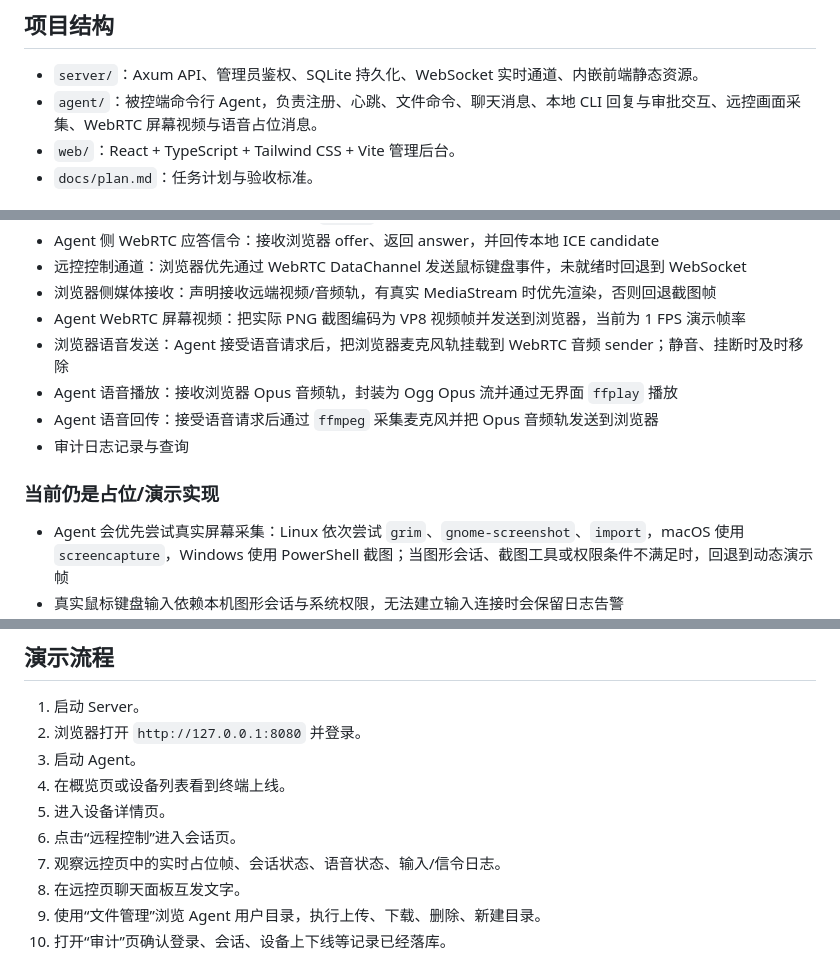
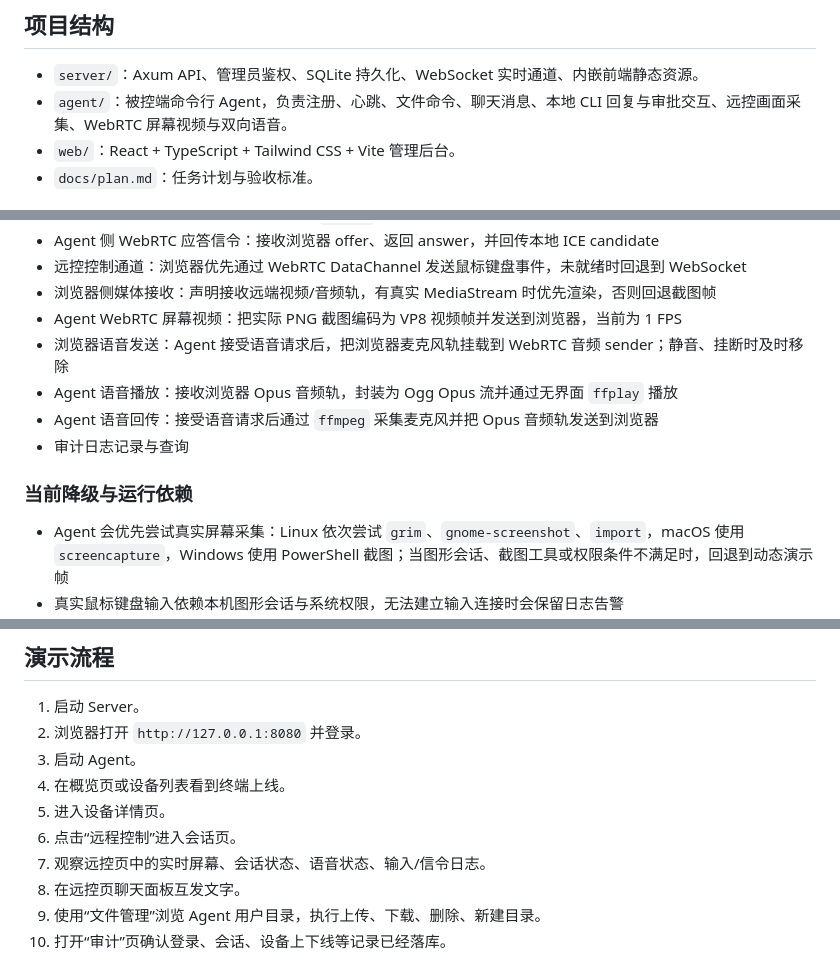
Before and after one commit to inbjo/Conductor, a Markdown page: README.md, 3 parts joined by grey strips. Drawn GitHub-style.

Commit message:
docs: align implementation status

```diff
--- a/README.md
+++ b/README.md
@@ -5,7 +5,7 @@
 ## 项目结构
 
 - `server/`：Axum API、管理员鉴权、SQLite 持久化、WebSocket 实时通道、内嵌前端静态资源。
-- `agent/`：被控端命令行 Agent，负责注册、心跳、文件命令、聊天消息、本地 CLI 回复与审批交互、远控画面采集、WebRTC 屏幕视频与语音占位消息。
+- `agent/`：被控端命令行 Agent，负责注册、心跳、文件命令、聊天消息、本地 CLI 回复与审批交互、远控画面采集、WebRTC 屏幕视频与双向语音。
 - `web/`：React + TypeScript + Tailwind CSS + Vite 管理后台。
 - `docs/plan.md`：任务计划与验收标准。
 
@@ -28,13 +28,13 @@
 - Agent 侧 WebRTC 应答信令：接收浏览器 offer、返回 answer，并回传本地 ICE candidate
 - 远控控制通道：浏览器优先通过 WebRTC DataChannel 发送鼠标键盘事件，未就绪时回退到 WebSocket
 - 浏览器侧媒体接收：声明接收远端视频/音频轨，有真实 MediaStream 时优先渲染，否则回退截图帧
-- Agent WebRTC 屏幕视频：把实际 PNG 截图编码为 VP8 视频帧并发送到浏览器，当前为 1 FPS 演示帧率
+- Agent WebRTC 屏幕视频：把实际 PNG 截图编码为 VP8 视频帧并发送到浏览器，当前为 1 FPS
 - 浏览器语音发送：Agent 接受语音请求后，把浏览器麦克风轨挂载到 WebRTC 音频 sender；静音、挂断时及时移除
 - Agent 语音播放：接收浏览器 Opus 音频轨，封装为 Ogg Opus 流并通过无界面 `ffplay` 播放
 - Agent 语音回传：接受语音请求后通过 `ffmpeg` 采集麦克风并把 Opus 音频轨发送到浏览器
 - 审计日志记录与查询
 
-### 当前仍是占位/演示实现
+### 当前降级与运行依赖
 
 - Agent 会优先尝试真实屏幕采集：Linux 依次尝试 `grim`、`gnome-screenshot`、`import`，macOS 使用 `screencapture`，Windows 使用 PowerShell 截图；当图形会话、截图工具或权限条件不满足时，回退到动态演示帧
 - 真实鼠标键盘输入依赖本机图形会话与系统权限，无法建立输入连接时会保留日志告警
@@ -112,7 +112,7 @@ Agent 控制台聊天命令：
 4. 在概览页或设备列表看到终端上线。
 5. 进入设备详情页。
 6. 点击“远程控制”进入会话页。
-7. 观察远控页中的实时占位帧、会话状态、语音状态、输入/信令日志。
+7. 观察远控页中的实时屏幕、会话状态、语音状态、输入/信令日志。
 8. 在远控页聊天面板互发文字。
 9. 使用“文件管理”浏览 Agent 用户目录，执行上传、下载、删除、新建目录。
 10. 打开“审计”页确认登录、会话、设备上下线等记录已经落库。
```
